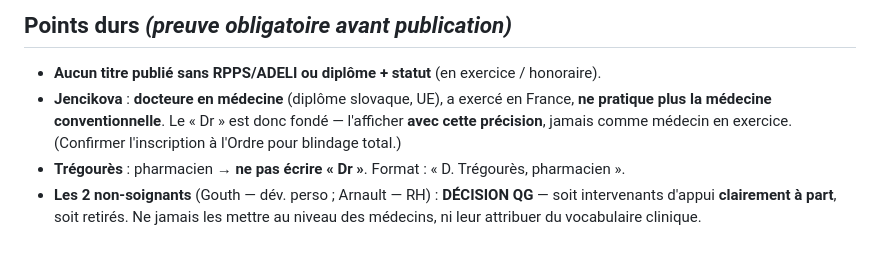
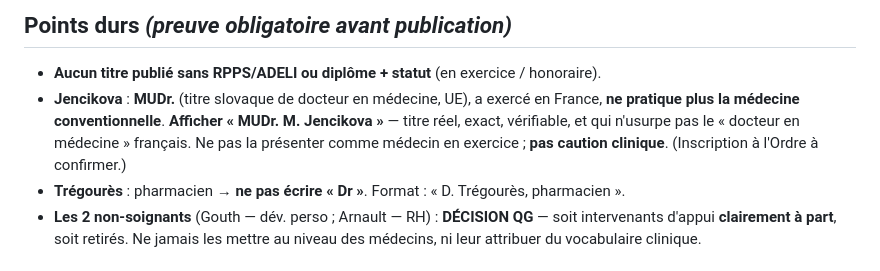
Before and after one commit to shorebreak-ai/idenat-maquette, a Markdown page: briefs/03_BRIEF_equipe_pedagogique.md, the part around the change. GitHub-like rendering.

Commit message:
Jencikova: titre MUDr (docteur en medecine slovaque)

```diff
--- a/briefs/03_BRIEF_equipe_pedagogique.md
+++ b/briefs/03_BRIEF_equipe_pedagogique.md
@@ -19,7 +19,7 @@ Donner au vérificateur de quoi cocher : **vrais titres, vrais soignants, cadre
 
 ## Points durs *(preuve obligatoire avant publication)*
 - **Aucun titre publié sans RPPS/ADELI ou diplôme + statut** (en exercice / honoraire).
-- **Jencikova** : **docteure en médecine** (diplôme slovaque, UE), a exercé en France, **ne pratique plus la médecine conventionnelle**. Le « Dr » est donc fondé — l'afficher **avec cette précision**, jamais comme médecin en exercice. (Confirmer l'inscription à l'Ordre pour blindage total.)
+- **Jencikova** : **MUDr.** (titre slovaque de docteur en médecine, UE), a exercé en France, **ne pratique plus la médecine conventionnelle**. **Afficher « MUDr. M. Jencikova »** — titre réel, exact, vérifiable, et qui n'usurpe pas le « docteur en médecine » français. Ne pas la présenter comme médecin en exercice ; **pas caution clinique**. (Inscription à l'Ordre à confirmer.)
 - **Trégourès** : pharmacien → **ne pas écrire « Dr »**. Format : « D. Trégourès, pharmacien ».
 - **Les 2 non-soignants** (Gouth — dév. perso ; Arnault — RH) : **DÉCISION QG** — soit intervenants d'appui **clairement à part**, soit retirés. Ne jamais les mettre au niveau des médecins, ni leur attribuer du vocabulaire clinique.
 
```
